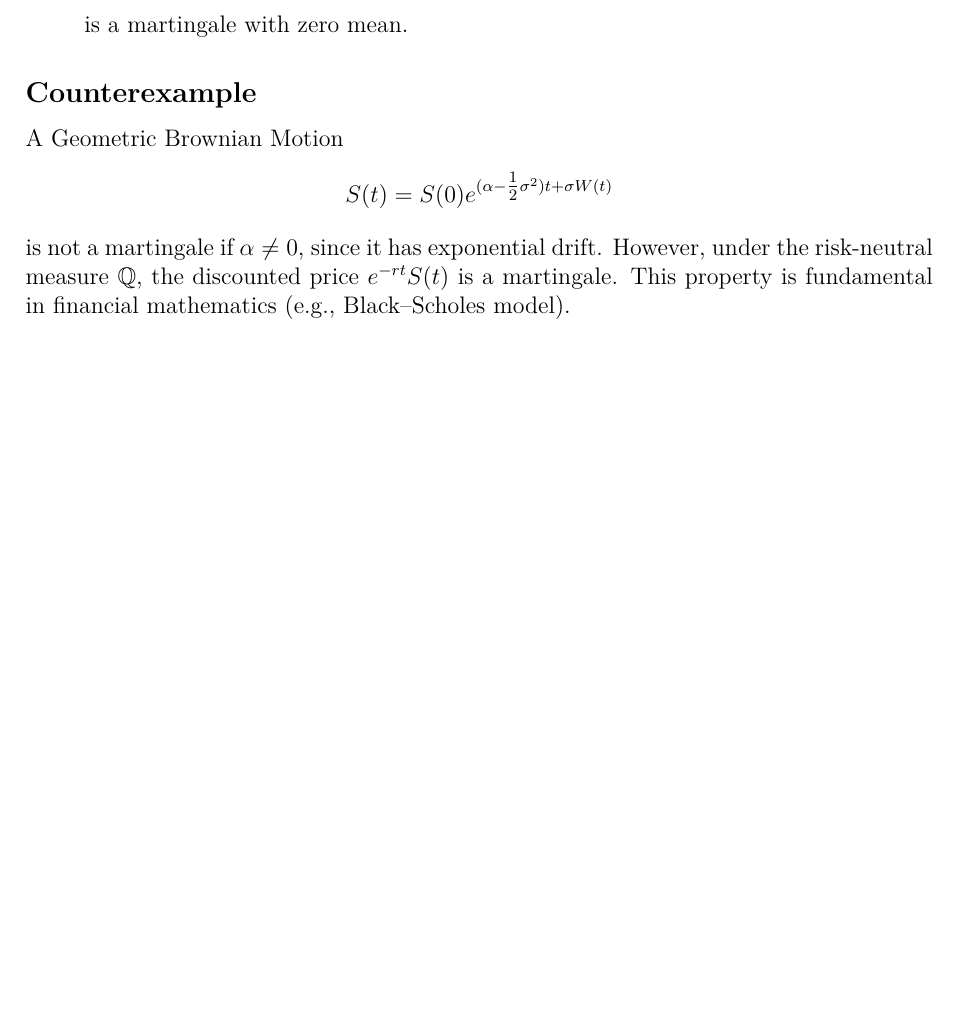
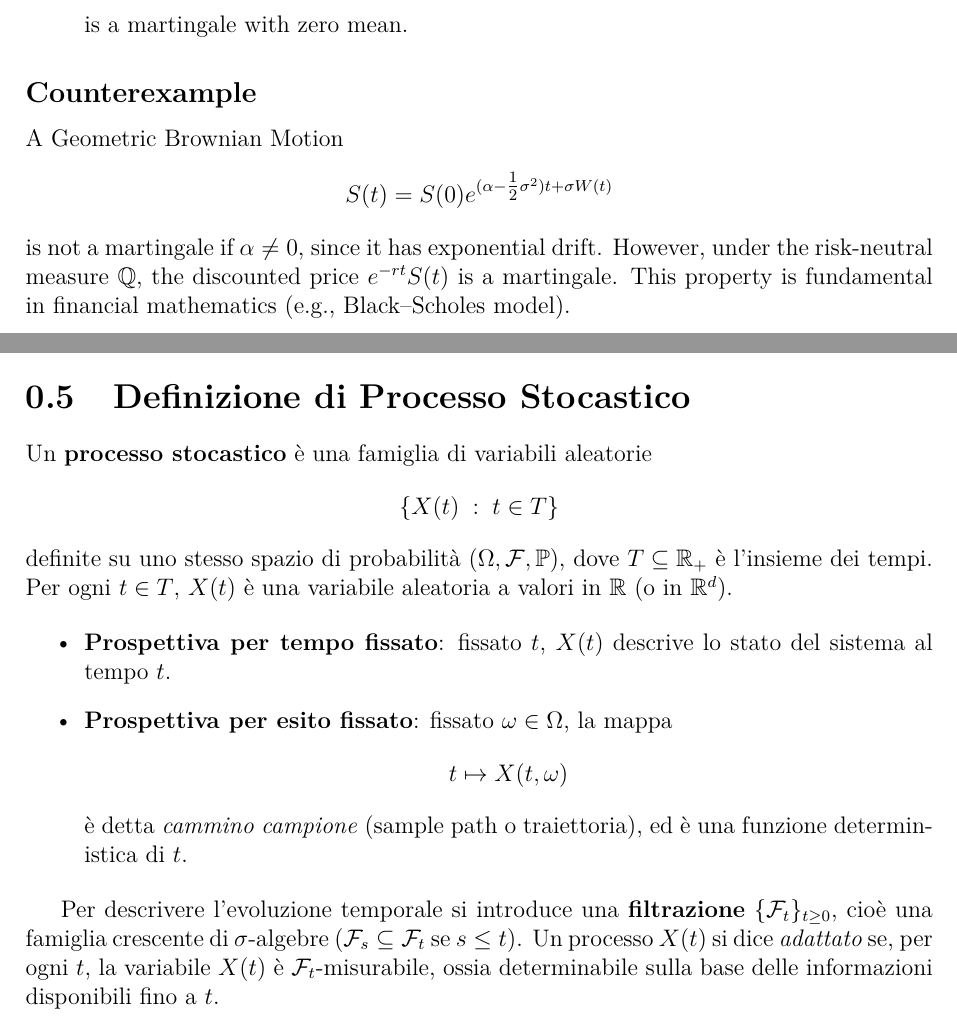
Before and after one commit to filippovicidomini/Stochastic-Calculus, a LaTeX book (theoretical-question/TheoreticalQuestion.tex): part of page 9 of 41 before the commit and two parts of pages 9 and 10 of 42 after it, the two joined at a grey line, cut so that both start at the same text, the shorter picture padded with empty space. Compiled offline with pdfLaTeX.

Commit message:
Aggiunta definizione di processo stocastico nel documento teorico

```diff
--- a/theoretical-question/TheoreticalQuestion.tex
+++ b/theoretical-question/TheoreticalQuestion.tex
@@ -397,6 +397,42 @@ A Geometric Brownian Motion
 S(t) = S(0) e^{(\alpha - \tfrac{1}{2}\sigma^2)t + \sigma W(t)}
 \]
 is not a martingale if $\alpha \neq 0$, since it has exponential drift. However, under the risk-neutral measure $\QQ$, the discounted price $e^{-rt}S(t)$ is a martingale. This property is fundamental in financial mathematics (e.g., Black--Scholes model).
+
+
+\newpage
+\section{Definizione di Processo Stocastico}
+
+Un \textbf{processo stocastico} è una famiglia di variabili aleatorie
+\[
+\{X(t) \; : \; t \in T\}
+\]
+definite su uno stesso spazio di probabilità $(\Omega, \mathcal{F}, \mathbb{P})$,
+dove $T \subseteq \mathbb{R}_+$ è l’insieme dei tempi.
+Per ogni $t \in T$, $X(t)$ è una variabile aleatoria a valori in $\mathbb{R}$ (o in $\mathbb{R}^d$).
+
+\begin{itemize}
+  \item \textbf{Prospettiva per tempo fissato}: fissato $t$, $X(t)$ descrive lo stato del sistema al tempo $t$.
+  \item \textbf{Prospettiva per esito fissato}: fissato $\omega \in \Omega$, la mappa
+  \[
+  t \mapsto X(t,\omega)
+  \]
+  è detta \emph{cammino campione} (sample path o traiettoria), ed è una funzione deterministica di $t$.
+\end{itemize}
+
+Per descrivere l’evoluzione temporale si introduce una \textbf{filtrazione}
+$\{\mathcal{F}_t\}_{t \geq 0}$, cioè una famiglia crescente di $\sigma$-algebre
+($\mathcal{F}_s \subseteq \mathcal{F}_t$ se $s \le t$).
+Un processo $X(t)$ si dice \emph{adattato} se, per ogni $t$, la variabile $X(t)$
+è $\mathcal{F}_t$-misurabile, ossia determinabile sulla base delle informazioni disponibili fino a $t$.
+
+
+
+
+
+
+
+
+
 
 
 \newpage
```
Also changed, not shown: theoretical-question/TheoreticalQuestion.pdf, 1 other file.
